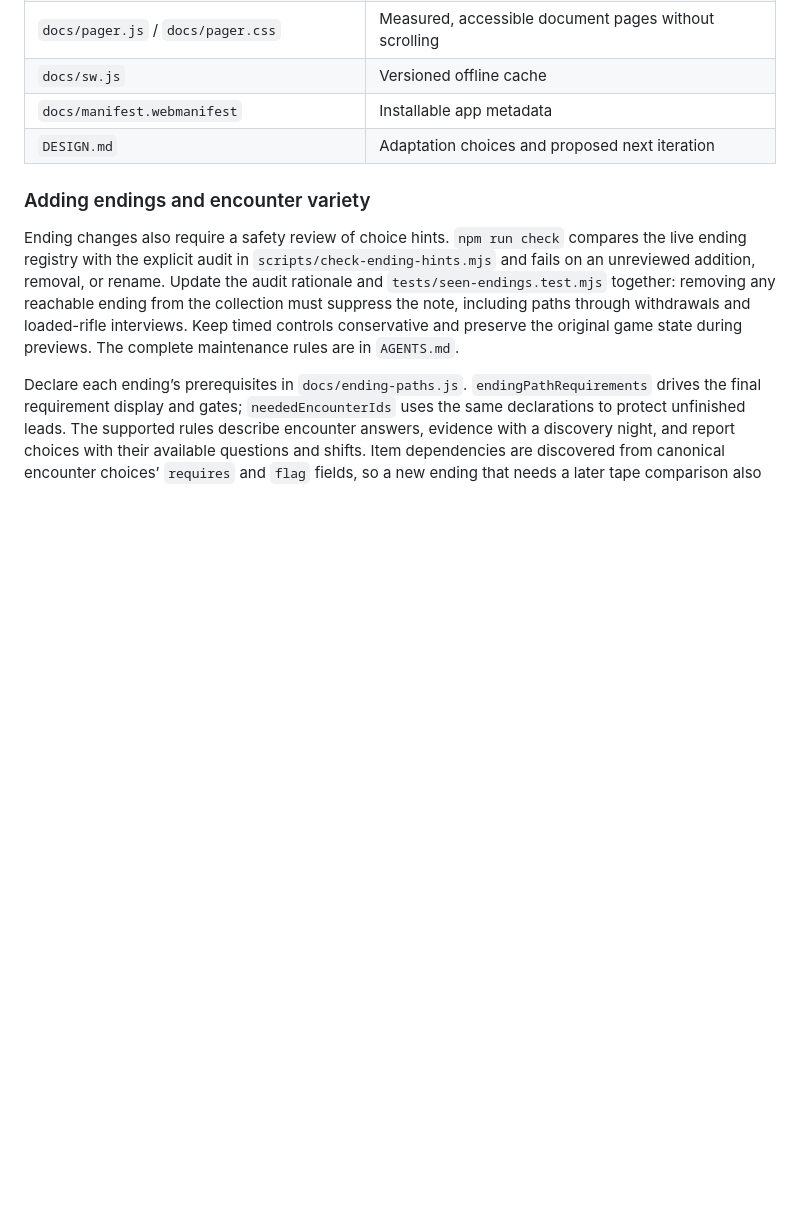
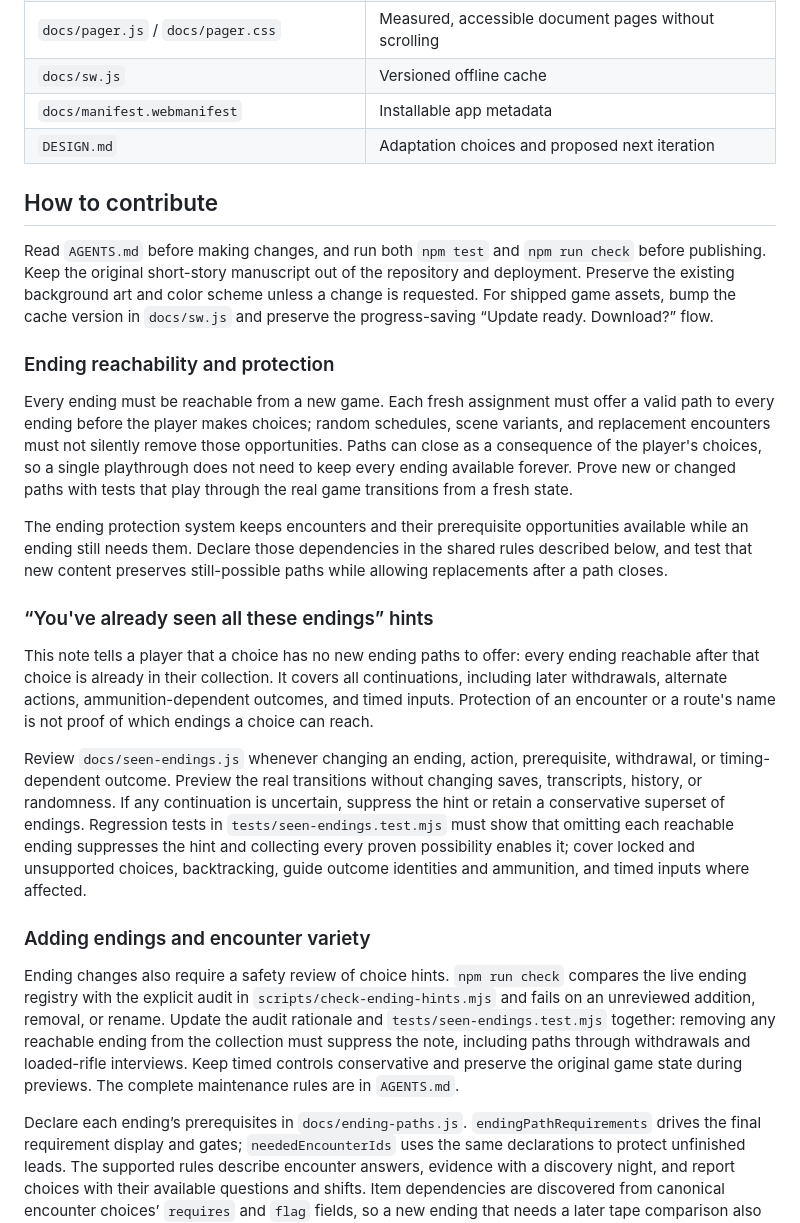
Before and after one commit to ryanlmelvin/debrief-corn-game, a Markdown page: README.md, the part around the change. Rendered like a GitHub page; blank space fills up the shorter version.

Commit message:
docs: explain contribution rules for ending reachability and hints

```diff
--- a/README.md
+++ b/README.md
@@ -119,6 +119,22 @@ The game-rule tests cover ammunition, shooting, civilian encounters, timing, con
 | `docs/manifest.webmanifest` | Installable app metadata |
 | `DESIGN.md` | Adaptation choices and proposed next iteration |
 
+## How to contribute
+
+Read `AGENTS.md` before making changes, and run both `npm test` and `npm run check` before publishing. Keep the original short-story manuscript out of the repository and deployment. Preserve the existing background art and color scheme unless a change is requested. For shipped game assets, bump the cache version in `docs/sw.js` and preserve the progress-saving “Update ready. Download?” flow.
+
+### Ending reachability and protection
+
+Every ending must be reachable from a new game. Each fresh assignment must offer a valid path to every ending before the player makes choices; random schedules, scene variants, and replacement encounters must not silently remove those opportunities. Paths can close as a consequence of the player's choices, so a single playthrough does not need to keep every ending available forever. Prove new or changed paths with tests that play through the real game transitions from a fresh state.
+
+The ending protection system keeps encounters and their prerequisite opportunities available while an ending still needs them. Declare those dependencies in the shared rules described below, and test that new content preserves still-possible paths while allowing replacements after a path closes.
+
+### “You've already seen all these endings” hints
+
+This note tells a player that a choice has no new ending paths to offer: every ending reachable after that choice is already in their collection. It covers all continuations, including later withdrawals, alternate actions, ammunition-dependent outcomes, and timed inputs. Protection of an encounter or a route's name is not proof of which endings a choice can reach.
+
+Review `docs/seen-endings.js` whenever changing an ending, action, prerequisite, withdrawal, or timing-dependent outcome. Preview the real transitions without changing saves, transcripts, history, or randomness. If any continuation is uncertain, suppress the hint or retain a conservative superset of endings. Regression tests in `tests/seen-endings.test.mjs` must show that omitting each reachable ending suppresses the hint and collecting every proven possibility enables it; cover locked and unsupported choices, backtracking, guide outcome identities and ammunition, and timed inputs where affected.
+
 ### Adding endings and encounter variety
 
 Ending changes also require a safety review of choice hints. `npm run check` compares the live ending registry with the explicit audit in `scripts/check-ending-hints.mjs` and fails on an unreviewed addition, removal, or rename. Update the audit rationale and `tests/seen-endings.test.mjs` together: removing any reachable ending from the collection must suppress the note, including paths through withdrawals and loaded-rifle interviews. Keep timed controls conservative and preserve the original game state during previews. The complete maintenance rules are in `AGENTS.md`.
```
